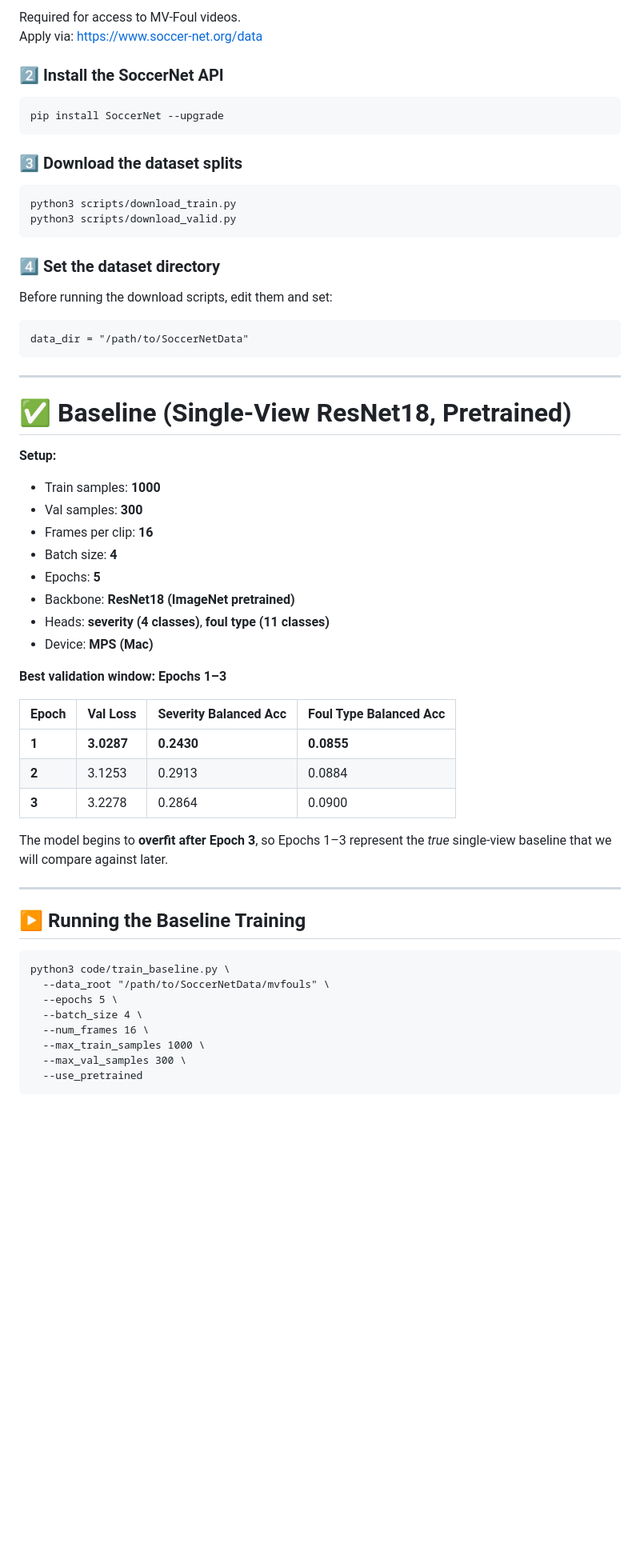
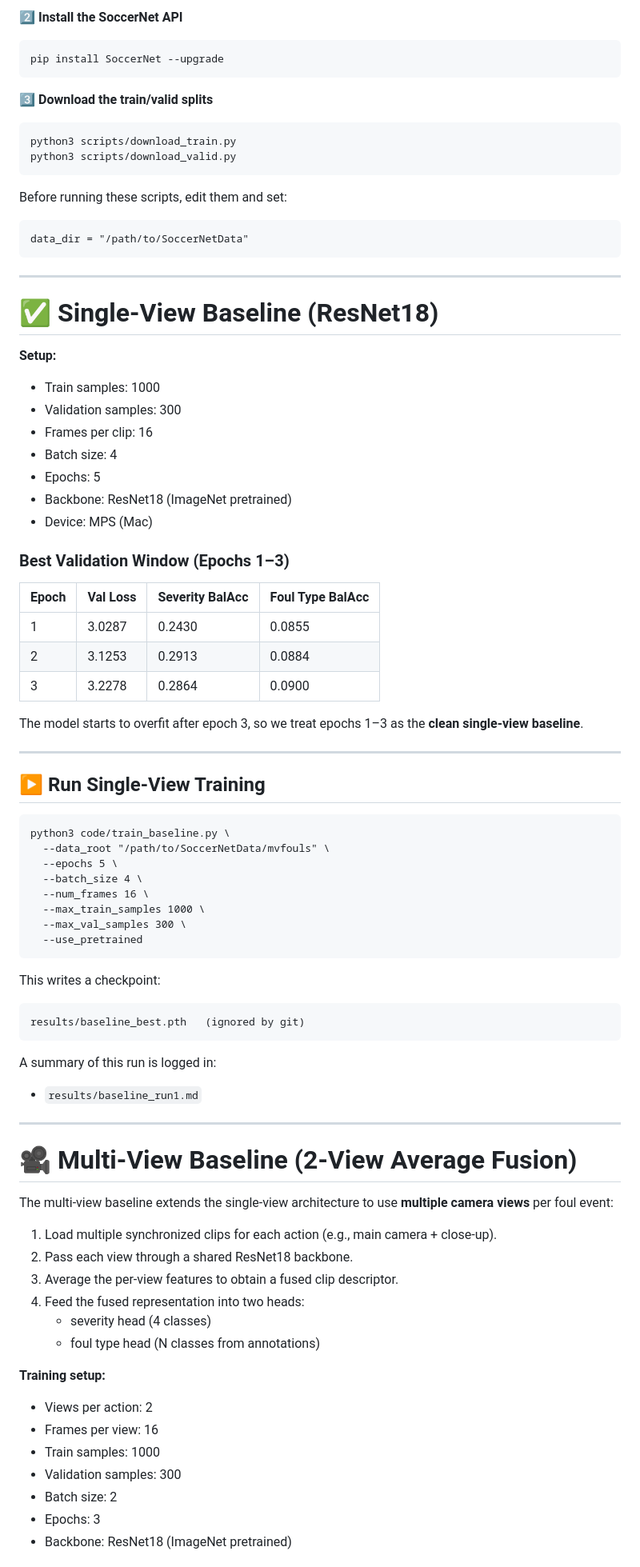
Before and after one commit to zubinsood/CS566-VAR-Foul-Project, a Markdown page: README.md, the part around one of its changes. Shown at 80% size. Rendered like a GitHub page; blank space fills up the shorter version.

```diff
--- a/README.md
+++ b/README.md
@@ -85,50 +88,44 @@ Our project involves:
 
-Required for access to MV-Foul videos.
-Apply via: https://www.soccer-net.org/data
-
-### 2️⃣ Install the SoccerNet API
+2️⃣ **Install the SoccerNet API**
 
     pip install SoccerNet --upgrade
 
-### 3️⃣ Download the dataset splits
+3️⃣ **Download the train/valid splits**
 
     python3 scripts/download_train.py
     python3 scripts/download_valid.py
 
-### 4️⃣ Set the dataset directory
-
-Before running the download scripts, edit them and set:
+Before running these scripts, edit them and set:
 
     data_dir = "/path/to/SoccerNetData"
 
 ---
 
-# ✅ Baseline (Single-View ResNet18, Pretrained)
+# ✅ Single-View Baseline (ResNet18)
 
 **Setup:**
 
-- Train samples: **1000**
-- Val samples: **300**
-- Frames per clip: **16**
-- Batch size: **4**
-- Epochs: **5**
-- Backbone: **ResNet18 (ImageNet pretrained)**
-- Heads: **severity (4 classes)**, **foul type (11 classes)**
-- Device: **MPS (Mac)**
+- Train samples: 1000
+- Validation samples: 300
+- Frames per clip: 16
+- Batch size: 4
+- Epochs: 5
+- Backbone: ResNet18 (ImageNet pretrained)
+- Device: MPS (Mac)
 
-**Best validation window: Epochs 1–3**
+### Best Validation Window (Epochs 1–3)
 
-| Epoch | Val Loss | Severity Balanced Acc | Foul Type Balanced Acc |
-|-------|----------|------------------------|-------------------------|
-| **1** | **3.0287** | **0.2430**           | **0.0855**              |
-| **2** | 3.1253   | 0.2913                | 0.0884                  |
-| **3** | 3.2278   | 0.2864                | 0.0900                  |
+| Epoch | Val Loss | Severity BalAcc | Foul Type BalAcc |
+|-------|----------|------------------|-------------------|
+| 1     | 3.0287   | 0.2430           | 0.0855            |
+| 2     | 3.1253   | 0.2913           | 0.0884            |
+| 3     | 3.2278   | 0.2864           | 0.0900            |
 
-The model begins to **overfit after Epoch 3**, so Epochs 1–3 represent the *true* single-view baseline that we will compare against later.
+The model starts to overfit after epoch 3, so we treat epochs 1–3 as the **clean single-view baseline**.
 
 ---
 
-## ▶️ Running the Baseline Training
+## ▶️ Run Single-View Training
 
     python3 code/train_baseline.py \
       --data_root "/path/to/SoccerNetData/mvfouls" \
@@ -139,3 +136,34 @@ The model begins to **overfit after Epoch 3**, so Epochs 1–3 represent the *tr
       --max_val_samples 300 \
       --use_pretrained
 
+This writes a checkpoint:
+
+    results/baseline_best.pth   (ignored by git)
+
+A summary of this run is logged in:
+
+- `results/baseline_run1.md`
+
+---
+
+# 🎥 Multi-View Baseline (2-View Average Fusion)
+
+The multi-view baseline extends the single-view architecture to use **multiple camera views** per foul event:
+
+1. Load multiple synchronized clips for each action (e.g., main camera + close-up).
+2. Pass each view through a shared ResNet18 backbone.
+3. Average the per-view features to obtain a fused clip descriptor.
+4. Feed the fused representation into two heads:
+   - severity head (4 classes)
+   - foul type head (N classes from annotations)
+
+**Training setup:**
+
+- Views per action: 2
+- Frames per view: 16
+- Train samples: 1000
+- Validation samples: 300
+- Batch size: 2
+- Epochs: 3
+- Backbone: ResNet18 (ImageNet pretrained)
+
```
Also changed, not shown: other parts of README.md (+87 -58 lines).
